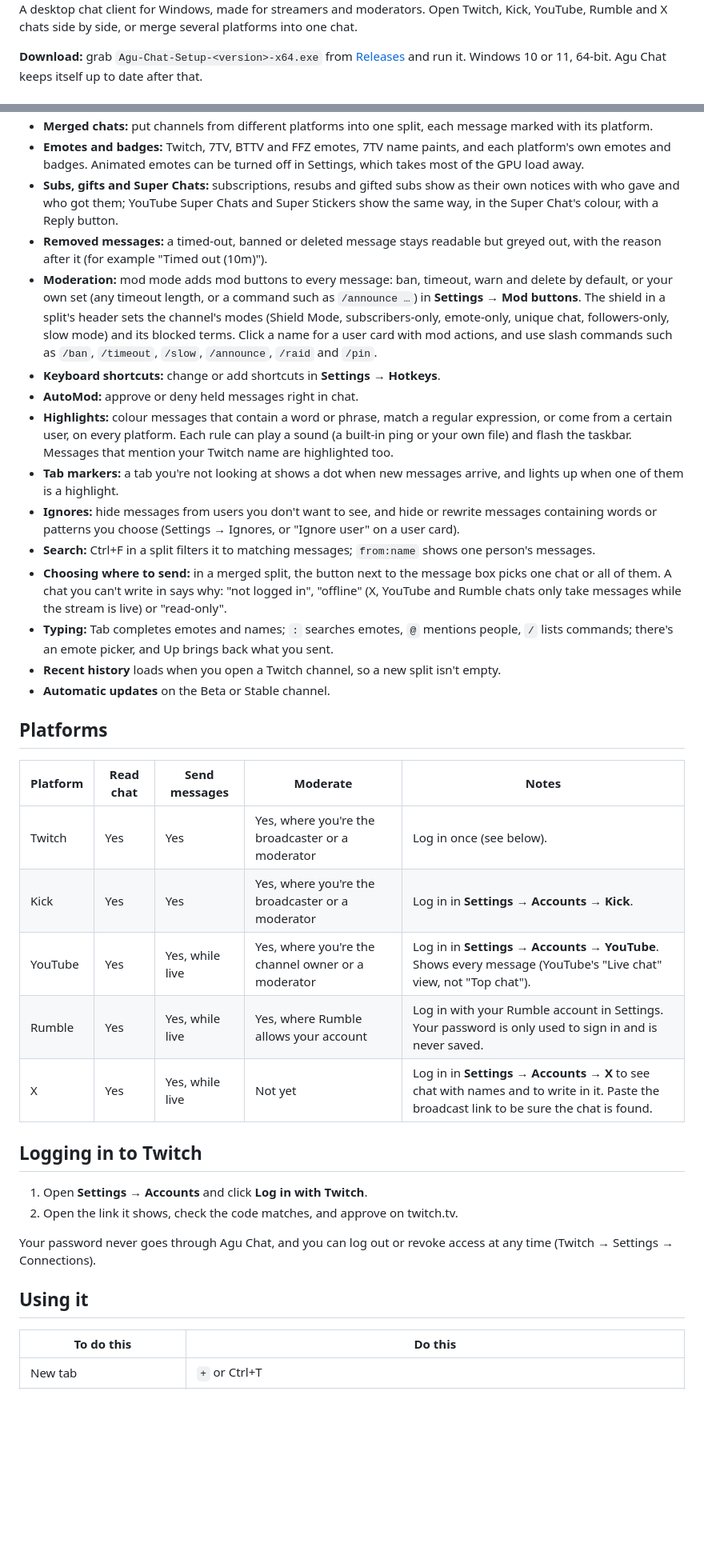
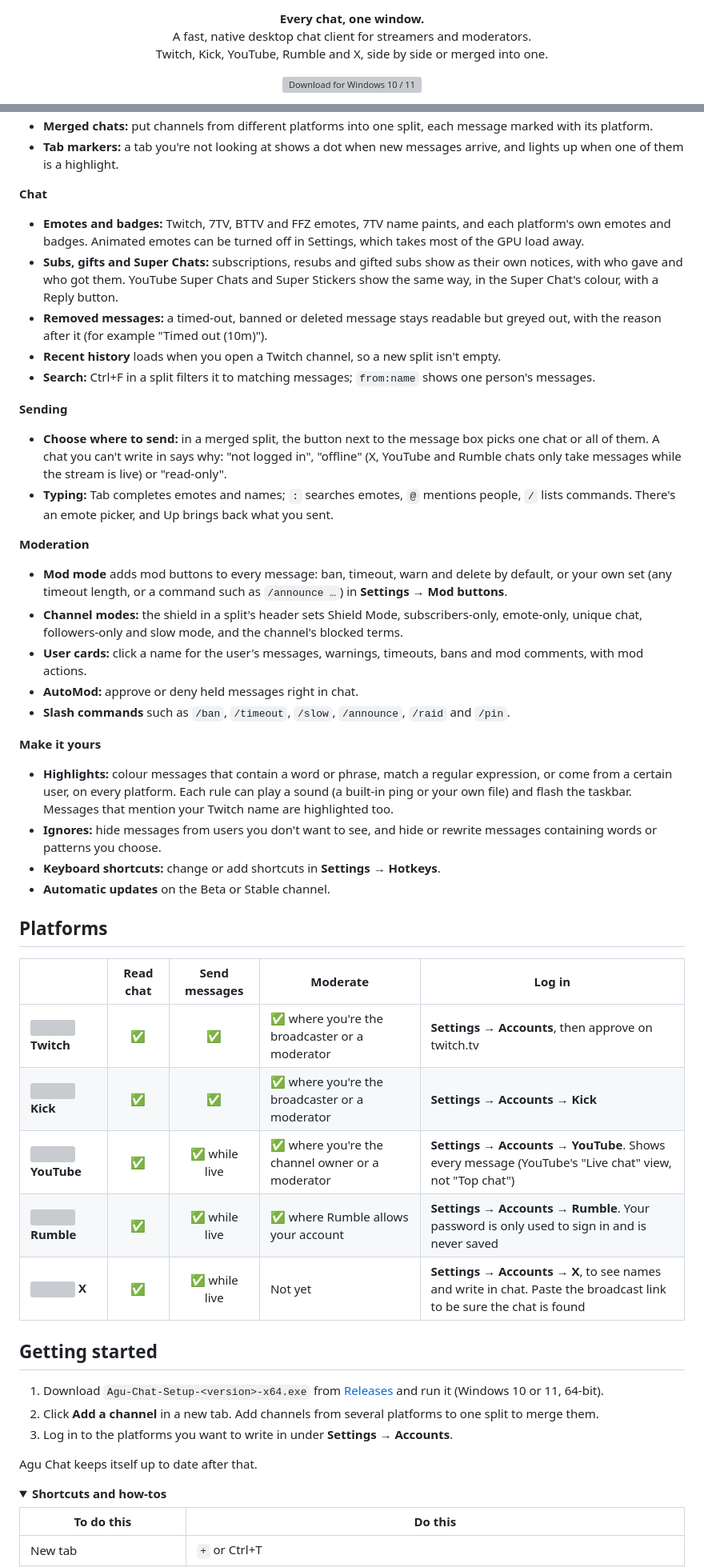
Before and after one commit to TrinityTF/agu-chat, a Markdown page: README.md, 2 parts joined by grey strips. Shown at 80% size. GitHub-like rendering; folded sections open; blank space fills up the shorter version; grey boxes are pictures that could not be loaded.

Commit message:
README: new look with screenshots, live chat clip and platform table
Co-Authored-By: Claude Opus 5.5 <noreply@anthropic.com>

```diff
--- a/README.md
+++ b/README.md
@@ -4,7 +6,11 @@
 
-A desktop chat client for Windows, made for streamers and moderators. Open Twitch, Kick, YouTube, Rumble and X
-chats side by side, or merge several platforms into one chat.
+<p align="center">
+  <b>Every chat, one window.</b><br />
+  A fast, native desktop chat client for streamers and moderators.<br />
+  Twitch, Kick, YouTube, Rumble and X, side by side or merged into one.
+</p>
 
-**Download:** grab `Agu-Chat-Setup-<version>-x64.exe` from [Releases](https://github.com/TrinityTF/agu-chat/releases)
-and run it. Windows 10 or 11, 64-bit. Agu Chat keeps itself up to date after that.
+<p align="center">
+  <a href="https://github.com/TrinityTF/agu-chat/releases"><img alt="Download for Windows 10 / 11" src="https://img.shields.io/badge/Download-Windows%2010%20%2F%2011-9147ff?style=for-the-badge" /></a>
+</p>
 
@@ -27,41 +83,50 @@ Install it over the Electron version: your settings and logins carry over.
 - **Merged chats:** put channels from different platforms into one split, each message marked with its platform.
+- **Tab markers:** a tab you're not looking at shows a dot when new messages arrive, and lights up when one of them is a highlight.
+
+**Chat**
 - **Emotes and badges:** Twitch, 7TV, BTTV and FFZ emotes, 7TV name paints, and each platform's own emotes and badges. Animated emotes can be turned off in Settings, which takes most of the GPU load away.
-- **Subs, gifts and Super Chats:** subscriptions, resubs and gifted subs show as their own notices with who gave and who got them; YouTube Super Chats and Super Stickers show the same way, in the Super Chat's colour, with a Reply button.
+- **Subs, gifts and Super Chats:** subscriptions, resubs and gifted subs show as their own notices, with who gave and who got them. YouTube Super Chats and Super Stickers show the same way, in the Super Chat's colour, with a Reply button.
 - **Removed messages:** a timed-out, banned or deleted message stays readable but greyed out, with the reason after it (for example "Timed out (10m)").
-- **Moderation:** mod mode adds mod buttons to every message: ban, timeout, warn and delete by default, or your own set (any timeout length, or a command such as `/announce …`) in **Settings → Mod buttons**. The shield in a split's header sets the channel's modes (Shield Mode, subscribers-only, emote-only, unique chat, followers-only, slow mode) and its blocked terms. Click a name for a user card with mod actions, and use slash commands such as `/ban`, `/timeout`, `/slow`, `/announce`, `/raid` and `/pin`.
+- **Recent history** loads when you open a Twitch channel, so a new split isn't empty.
+- **Search:** Ctrl+F in a split filters it to matching messages; `from:name` shows one person's messages.
+
+**Sending**
+- **Choose where to send:** in a merged split, the button next to the message box picks one chat or all of them. A chat you can't write in says why: "not logged in", "offline" (X, YouTube and Rumble chats only take messages while the stream is live) or "read-only".
+- **Typing:** Tab completes emotes and names; `:` searches emotes, `@` mentions people, `/` lists commands. There's an emote picker, and Up brings back what you sent.
+
+**Moderation**
+- **Mod mode** adds mod buttons to every message: ban, timeout, warn and delete by default, or your own set (any timeout length, or a command such as `/announce …`) in **Settings → Mod buttons**.
+- **Channel modes:** the shield in a split's header sets Shield Mode, subscribers-only, emote-only, unique chat, followers-only and slow mode, and the channel's blocked terms.
+- **User cards:** click a name for the user's messages, warnings, timeouts, bans and mod comments, with mod actions.
+- **AutoMod:** approve or deny held messages right in chat.
+- **Slash commands** such as `/ban`, `/timeout`, `/slow`, `/announce`, `/raid` and `/pin`.
+
+**Make it yours**
+- **Highlights:** colour messages that contain a word or phrase, match a regular expression, or come from a certain user, on every platform. Each rule can play a sound (a built-in ping or your own file) and flash the taskbar. Messages that mention your Twitch name are highlighted too.
+- **Ignores:** hide messages from users you don't want to see, and hide or rewrite messages containing words or patterns you choose.
 - **Keyboard shortcuts:** change or add shortcuts in **Settings → Hotkeys**.
-- **AutoMod:** approve or deny held messages right in chat.
-- **Highlights:** colour messages that contain a word or phrase, match a regular expression, or come from a
-  certain user, on every platform. Each rule can play a sound (a built-in ping or your own file) and flash the
-  taskbar. Messages that mention your Twitch name are highlighted too.
-- **Tab markers:** a tab you're not looking at shows a dot when new messages arrive, and lights up when one
-  of them is a highlight.
-- **Ignores:** hide messages from users you don't want to see, and hide or rewrite messages containing words or patterns you choose (Settings → Ignores, or "Ignore user" on a user card).
-- **Search:** Ctrl+F in a split filters it to matching messages; `from:name` shows one person's messages.
-- **Choosing where to send:** in a merged split, the button next to the message box picks one chat or all of them. A chat you can't write in says why: "not logged in", "offline" (X, YouTube and Rumble chats only take messages while the stream is live) or "read-only".
-- **Typing:** Tab completes emotes and names; `:` searches emotes, `@` mentions people, `/` lists commands; there's an emote picker, and Up brings back what you sent.
-- **Recent history** loads when you open a Twitch channel, so a new split isn't empty.
 - **Automatic updates** on the Beta or Stable channel.
 
 ## Platforms
 
-| Platform | Read chat | Send messages | Moderate | Notes |
-| --- | --- | --- | --- | --- |
-| Twitch | Yes | Yes | Yes, where you're the broadcaster or a moderator | Log in once (see below). |
-| Kick | Yes | Yes | Yes, where you're the broadcaster or a moderator | Log in in **Settings → Accounts → Kick**. |
-| YouTube | Yes | Yes, while live | Yes, where you're the channel owner or a moderator | Log in in **Settings → Accounts → YouTube**. Shows every message (YouTube's "Live chat" view, not "Top chat"). |
-| Rumble | Yes | Yes, while live | Yes, where Rumble allows your account | Log in with your Rumble account in Settings. Your password is only used to sign in and is never saved. |
-| X | Yes | Yes, while live | Not yet | Log in in **Settings → Accounts → X** to see chat with names and to write in it. Paste the broadcast link to be sure the chat is found. |
+| | Read chat | Send messages | Moderate | Log in |
+| --- | :---: | :---: | --- | --- |
+| <img src="https://cdn.simpleicons.org/twitch/9146FF" width="14" /> **Twitch** | ✅ | ✅ | ✅ where you're the broadcaster or a moderator | **Settings → Accounts**, then approve on twitch.tv |
+| <img src="https://cdn.simpleicons.org/kick/53FC18" width="14" /> **Kick** | ✅ | ✅ | ✅ where you're the broadcaster or a moderator | **Settings → Accounts → Kick** |
+| <img src="https://cdn.simpleicons.org/youtube/FF0033" width="14" /> **YouTube** | ✅ | ✅ while live | ✅ where you're the channel owner or a moderator | **Settings → Accounts → YouTube**. Shows every message (YouTube's "Live chat" view, not "Top chat") |
+| <img src="https://cdn.simpleicons.org/rumble/85C742" width="14" /> **Rumble** | ✅ | ✅ while live | ✅ where Rumble allows your account | **Settings → Accounts → Rumble**. Your password is only used to sign in and is never saved |
+| <img src="https://cdn.simpleicons.org/x/white" width="14" /> **X** | ✅ | ✅ while live | Not yet | **Settings → Accounts → X**, to see names and write in chat. Paste the broadcast link to be sure the chat is found |
 
-## Logging in to Twitch
+## Getting started
 
-1. Open **Settings → Accounts** and click **Log in with Twitch**.
-2. Open the link it shows, check the code matches, and approve on twitch.tv.
+1. Download `Agu-Chat-Setup-<version>-x64.exe` from [Releases](https://github.com/TrinityTF/agu-chat/releases) and run it (Windows 10 or 11, 64-bit).
+2. Click **Add a channel** in a new tab. Add channels from several platforms to one split to merge them.
+3. Log in to the platforms you want to write in under **Settings → Accounts**.
 
-Your password never goes through Agu Chat, and you can log out or revoke access at any time
-(Twitch → Settings → Connections).
+Agu Chat keeps itself up to date after that.
 
-## Using it
+<details>
+<summary><b>Shortcuts and how-tos</b></summary>
 
 | To do this | Do this |
 | --- | --- |
```
Also changed, not shown: other parts of README.md (+84 -22 lines), docs/readme/hero.png (added), docs/readme/memory.png (added), docs/readme/notices.png (added), docs/readme/settings.png (added), 1 other file.
